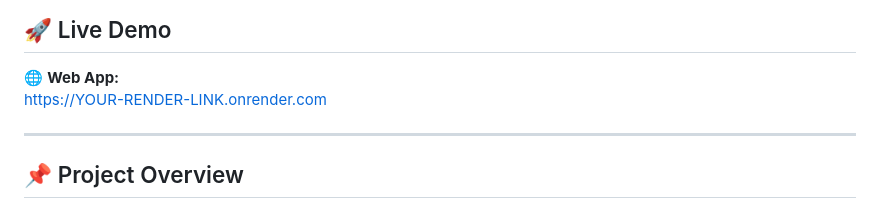
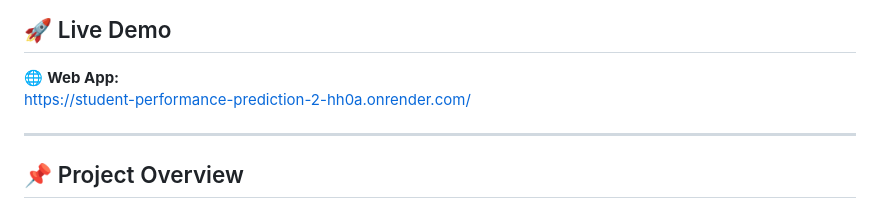
Before and after one commit to Diksha-ydv/Student-Performance-Prediction, a Markdown page: README.md, the part around the change. Drawn GitHub-style.

Commit message:
Update live demo link in README

```diff
--- a/README.md
+++ b/README.md
@@ -7,7 +7,7 @@ An end-to-end Machine Learning project that predicts a student's **Math Score**
 ## 🚀 Live Demo
 
 🌐 **Web App:**
-https://YOUR-RENDER-LINK.onrender.com
+https://student-performance-prediction-2-hh0a.onrender.com/
 
 ---
 
```
